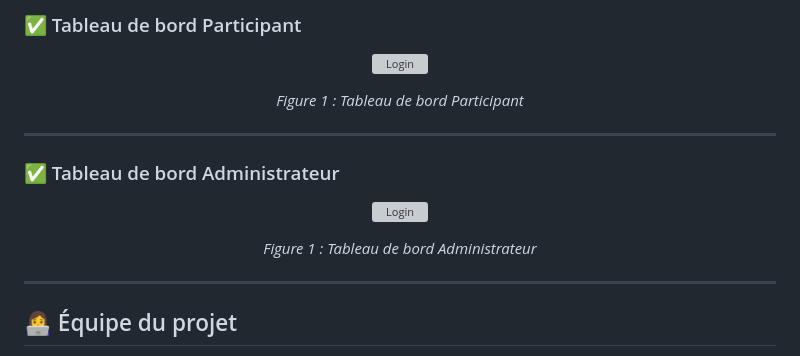
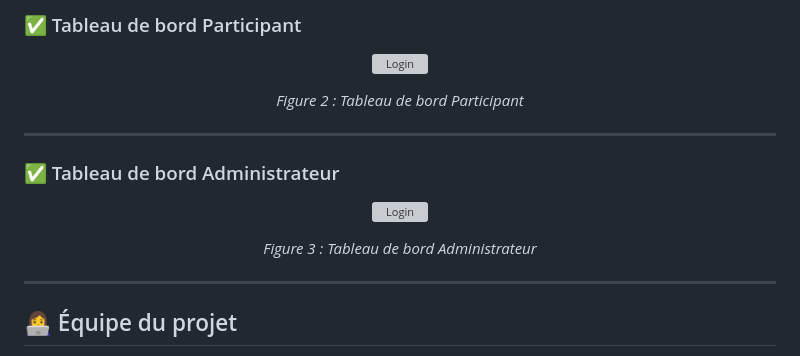
Before and after one commit to N09-2024/ensaj-events, a Markdown page: README.md, the part around the change. Drawn GitHub-style; grey boxes are pictures that could not be loaded.

```diff
--- a/README.md
+++ b/README.md
@@ -154,7 +154,7 @@ Pour toute question ou assistance, veuillez contacter [erraji.nour12@gmail.com]
 <p align="center">
   <img src="screenshots/dashboardParticipant.png" alt="Login" width="600">
 </p>
-<p align="center"><i>Figure 1 : Tableau de bord Participant</i></p>
+<p align="center"><i>Figure 2 : Tableau de bord Participant</i></p>
 
 ---
 ### ✅ Tableau de bord Administrateur
@@ -162,7 +162,7 @@ Pour toute question ou assistance, veuillez contacter [erraji.nour12@gmail.com]
 <p align="center">
   <img src="screenshots/dashboardAdmin.png" alt="Login" width="600">
 </p>
-<p align="center"><i>Figure 1 : Tableau de bord Administrateur</i></p>
+<p align="center"><i>Figure 3 : Tableau de bord Administrateur</i></p>
 
 ---
 
```
